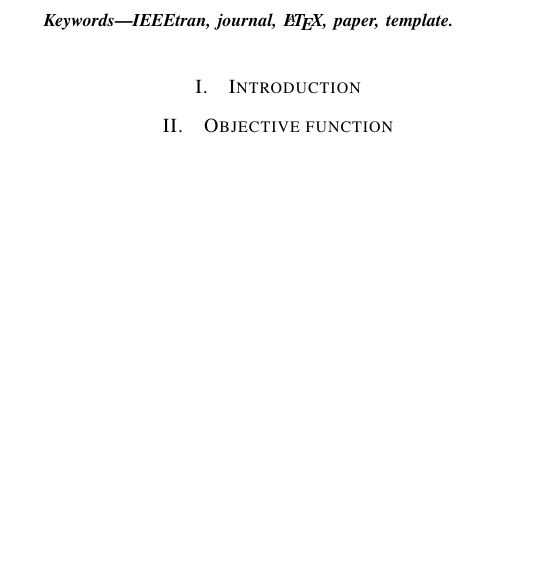
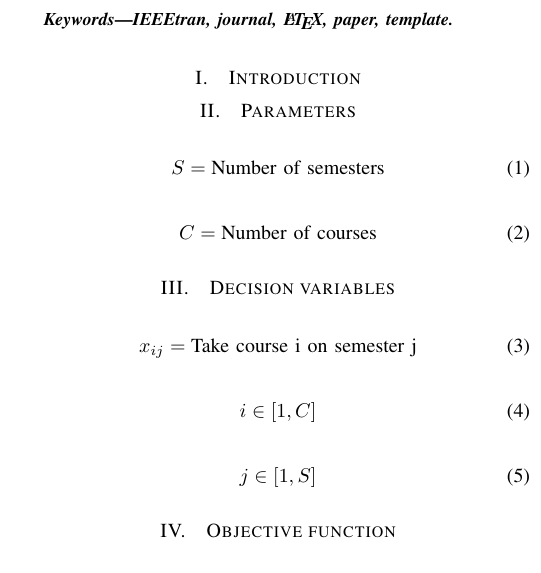
Before and after one commit to camendoza94/MSOProject, a LaTeX paper (main.tex): part of one column of the page before the commit and part of one column of page 1 of 2 after it, cut so that both start at the same text, the shorter picture padded with empty space. Compiled offline with pdfLaTeX.

Commit message:
Added some parameters and decision variable

```diff
--- a/main.tex
+++ b/main.tex
@@ -487,7 +487,37 @@ IEEEtran, journal, \LaTeX, paper, template.
 \IEEEpeerreviewmaketitle
 
 \section{Introduction}
+\section{Parameters}
+
+\begin{equation}
+\label{semesters}
+S = \mbox{Number of semesters}
+\end{equation}
+
+\begin{equation}
+\label{courses}
+C = \mbox{Number of courses}
+\end{equation}
+
+\section{Decision variables}
+
+\begin{equation}
+\label{takeCourse}
+x_{ij} = \mbox{Take course i on semester j}
+\end{equation}
+
+\begin{equation}
+\label{i}
+i \in [1,C]
+\end{equation}
+
+\begin{equation}
+\label{j}
+j \in [1,S]
+\end{equation}
+
 \section{Objective function}
+
 \begin{equation}
 \label{objectiveFunction}
 n = |N| = \displaystyle\sum_{j} max(x_{ij})
```
Also changed, not shown: main.pdf.
